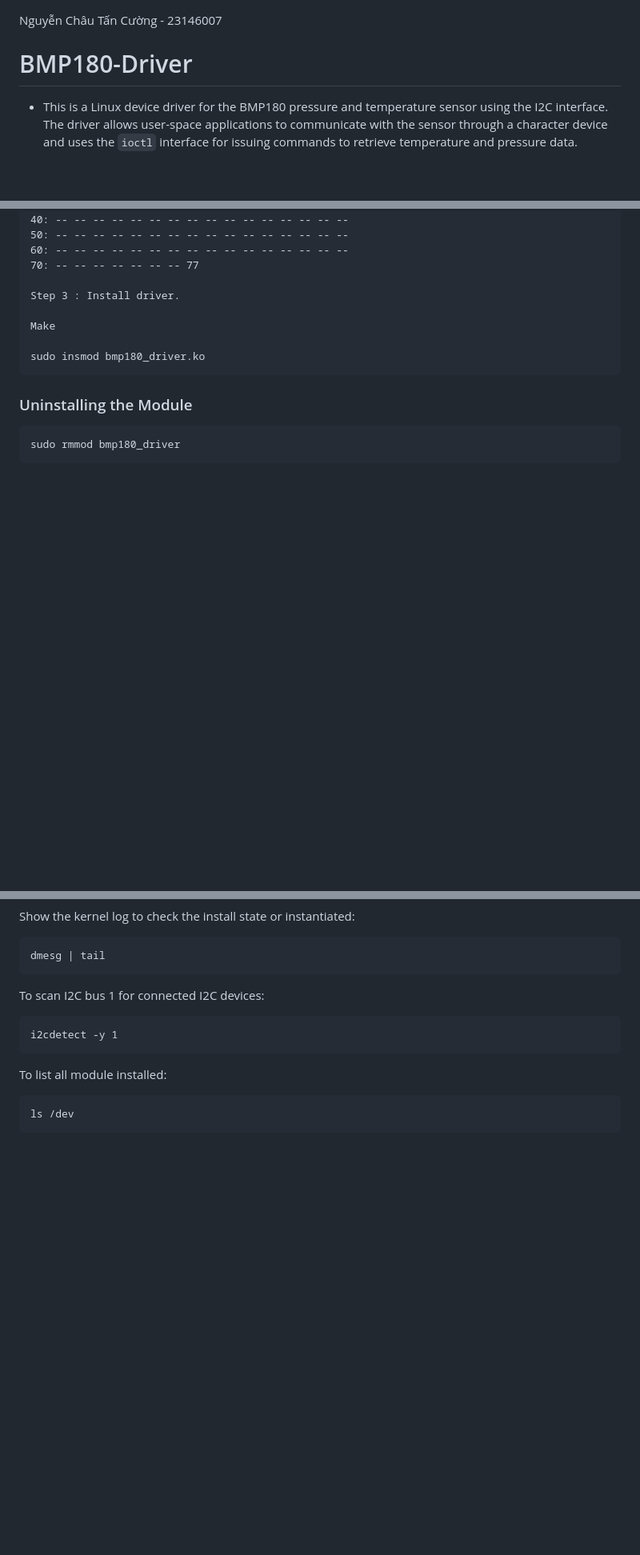
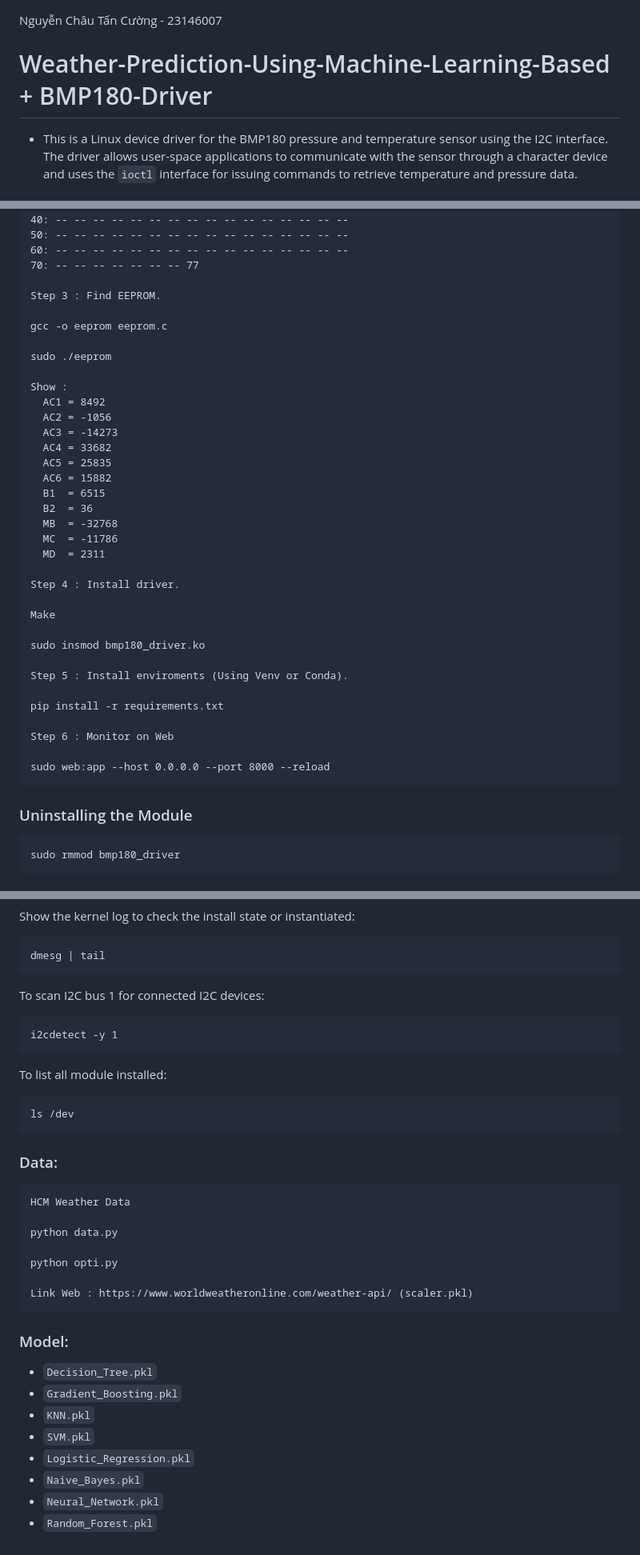
Before and after one commit to aysinemu/Weather-Prediction-Using-Machine-Learning-Based-on-BMP180-Sensor-Data, a Markdown page: README.md, 3 parts joined by grey strips. Shown: that part at 80% size. Drawn GitHub-style; blank space fills up the shorter version.

````diff
--- a/README.md
+++ b/README.md
@@ -1,6 +1,6 @@
 Nguyễn Châu Tấn Cường - 23146007
 
-# BMP180-Driver
+# Weather-Prediction-Using-Machine-Learning-Based + BMP180-Driver
 
 - This is a Linux device driver for the BMP180 pressure and temperature sensor using the I2C interface. The driver allows user-space applications to communicate with the sensor through a character device and uses the `ioctl` interface for issuing commands to retrieve temperature and pressure data.
 
@@ -131,11 +131,38 @@ Show :
 60: -- -- -- -- -- -- -- -- -- -- -- -- -- -- -- --
 70: -- -- -- -- -- -- -- 77
 
-Step 3 : Install driver.
+Step 3 : Find EEPROM.
+
+gcc -o eeprom eeprom.c
+
+sudo ./eeprom
+
+Show :
+  AC1 = 8492
+  AC2 = -1056
+  AC3 = -14273
+  AC4 = 33682
+  AC5 = 25835
+  AC6 = 15882
+  B1  = 6515
+  B2  = 36
+  MB  = -32768
+  MC  = -11786
+  MD  = 2311
+
+Step 4 : Install driver.
 
 Make
 
 sudo insmod bmp180_driver.ko
+
+Step 5 : Install enviroments (Using Venv or Conda).
+
+pip install -r requirements.txt
+
+Step 6 : Monitor on Web
+
+sudo web:app --host 0.0.0.0 --port 8000 --reload
 ```
 
 ### Uninstalling the Module
@@ -179,3 +206,26 @@ To list all module installed:
 ```
 ls /dev
 ```
+
+### Data:
+
+```
+HCM Weather Data
+
+python data.py
+
+python opti.py
+
+Link Web : https://www.worldweatheronline.com/weather-api/ (scaler.pkl)
+```
+
+### Model:
+
+* `Decision_Tree.pkl`
+* `Gradient_Boosting.pkl`
+* `KNN.pkl`
+* `SVM.pkl`
+* `Logistic_Regression.pkl`
+* `Naive_Bayes.pkl`
+* `Neural_Network.pkl`
+* `Random_Forest.pkl`
````
Also changed, not shown: other parts of README.md (+2 -2 lines).
